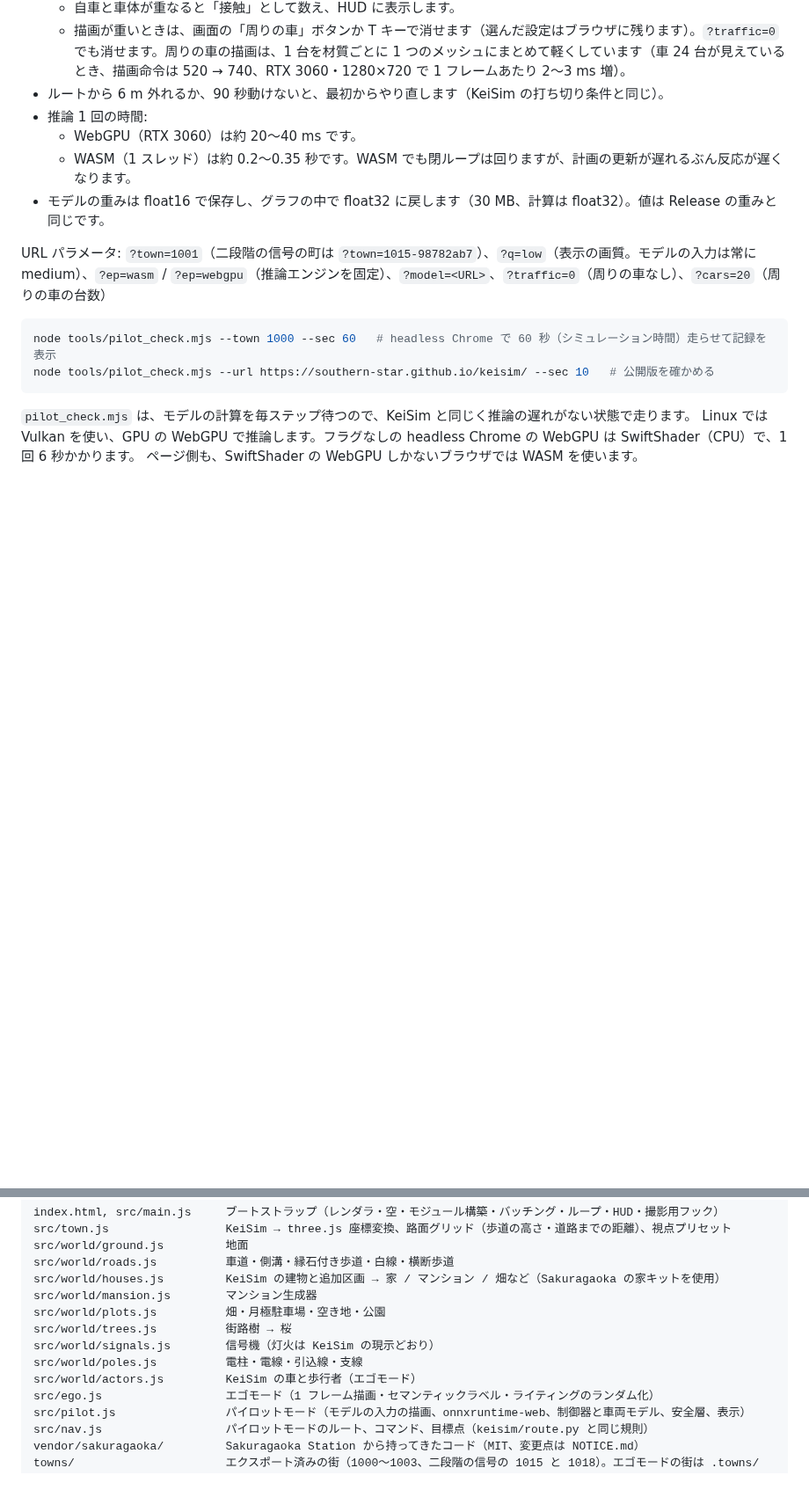
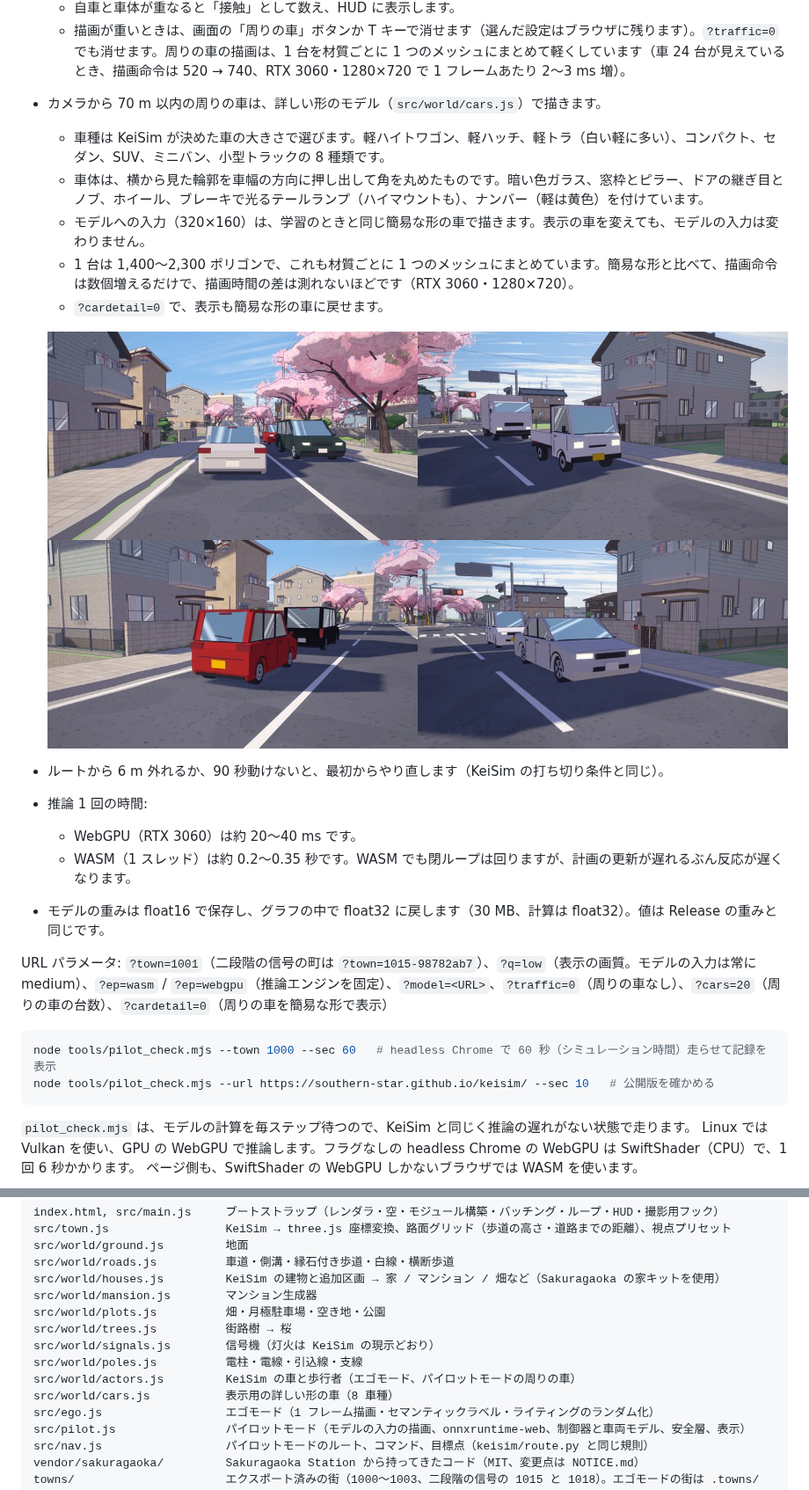
Before and after one commit to southern-star/keisim, a Markdown page: web/README.md, 2 parts joined by grey strips. Shown at 88% size. Drawn GitHub-style; pictures changed too: docs/keiview_cars.jpg (added); blank space fills up the shorter version.

````diff
--- a/web/README.md
+++ b/web/README.md
@@ -121,13 +122,21 @@ cd web && node tools/serve.mjs                    # → http://localhost:5174/?p
   - 自車のカメラに見えない所で 40 秒以上止まっている車は、別の場所に移します。
   - 自車と車体が重なると「接触」として数え、HUD に表示します。
   - 描画が重いときは、画面の「周りの車」ボタンか T キーで消せます（選んだ設定はブラウザに残ります）。`?traffic=0` でも消せます。周りの車の描画は、1 台を材質ごとに 1 つのメッシュにまとめて軽くしています（車 24 台が見えているとき、描画命令は 520 → 740、RTX 3060・1280×720 で 1 フレームあたり 2〜3 ms 増）。
+- カメラから 70 m 以内の周りの車は、詳しい形のモデル（`src/world/cars.js`）で描きます。
+  - 車種は KeiSim が決めた車の大きさで選びます。軽ハイトワゴン、軽ハッチ、軽トラ（白い軽に多い）、コンパクト、セダン、SUV、ミニバン、小型トラックの 8 種類です。
+  - 車体は、横から見た輪郭を車幅の方向に押し出して角を丸めたものです。暗い色ガラス、窓枠とピラー、ドアの継ぎ目とノブ、ホイール、ブレーキで光るテールランプ（ハイマウントも）、ナンバー（軽は黄色）を付けています。
+  - モデルへの入力（320×160）は、学習のときと同じ簡易な形の車で描きます。表示の車を変えても、モデルの入力は変わりません。
+  - 1 台は 1,400〜2,300 ポリゴンで、これも材質ごとに 1 つのメッシュにまとめています。簡易な形と比べて、描画命令は数個増えるだけで、描画時間の差は測れないほどです（RTX 3060・1280×720）。
+  - `?cardetail=0` で、表示も簡易な形の車に戻せます。
+
+  ![周りの車の詳しい形](../docs/keiview_cars.jpg)
 - ルートから 6 m 外れるか、90 秒動けないと、最初からやり直します（KeiSim の打ち切り条件と同じ）。
 - 推論 1 回の時間:
   - WebGPU（RTX 3060）は約 20〜40 ms です。
   - WASM（1 スレッド）は約 0.2〜0.35 秒です。WASM でも閉ループは回りますが、計画の更新が遅れるぶん反応が遅くなります。
 - モデルの重みは float16 で保存し、グラフの中で float32 に戻します（30 MB、計算は float32）。値は Release の重みと同じです。
 
-URL パラメータ: `?town=1001`（二段階の信号の町は `?town=1015-98782ab7`）、`?q=low`（表示の画質。モデルの入力は常に medium）、`?ep=wasm` / `?ep=webgpu`（推論エンジンを固定）、`?model=<URL>`、`?traffic=0`（周りの車なし）、`?cars=20`（周りの車の台数）
+URL パラメータ: `?town=1001`（二段階の信号の町は `?town=1015-98782ab7`）、`?q=low`（表示の画質。モデルの入力は常に medium）、`?ep=wasm` / `?ep=webgpu`（推論エンジンを固定）、`?model=<URL>`、`?traffic=0`（周りの車なし）、`?cars=20`（周りの車の台数）、`?cardetail=0`（周りの車を簡易な形で表示）
 
 ```bash
 node tools/pilot_check.mjs --town 1000 --sec 60   # headless Chrome で 60 秒（シミュレーション時間）走らせて記録を表示
@@ -151,7 +160,8 @@ src/world/plots.js          畑・月極駐車場・空き地・公園
 src/world/trees.js          街路樹 → 桜
 src/world/signals.js        信号機（灯火は KeiSim の現示どおり）
 src/world/poles.js          電柱・電線・引込線・支線
-src/world/actors.js         KeiSim の車と歩行者（エゴモード）
+src/world/actors.js         KeiSim の車と歩行者（エゴモード、パイロットモードの周りの車）
+src/world/cars.js           表示用の詳しい形の車（8 車種）
 src/ego.js                  エゴモード（1 フレーム描画・セマンティックラベル・ライティングのランダム化）
 src/pilot.js                パイロットモード（モデルの入力の描画、onnxruntime-web、制御器と車両モデル、安全層、表示）
 src/nav.js                  パイロットモードのルート、コマンド、目標点（keisim/route.py と同じ規則）
````
Also changed, not shown: other parts of web/README.md (+1 -0 lines), README.md (+1 -0 lines), 4 other files.
